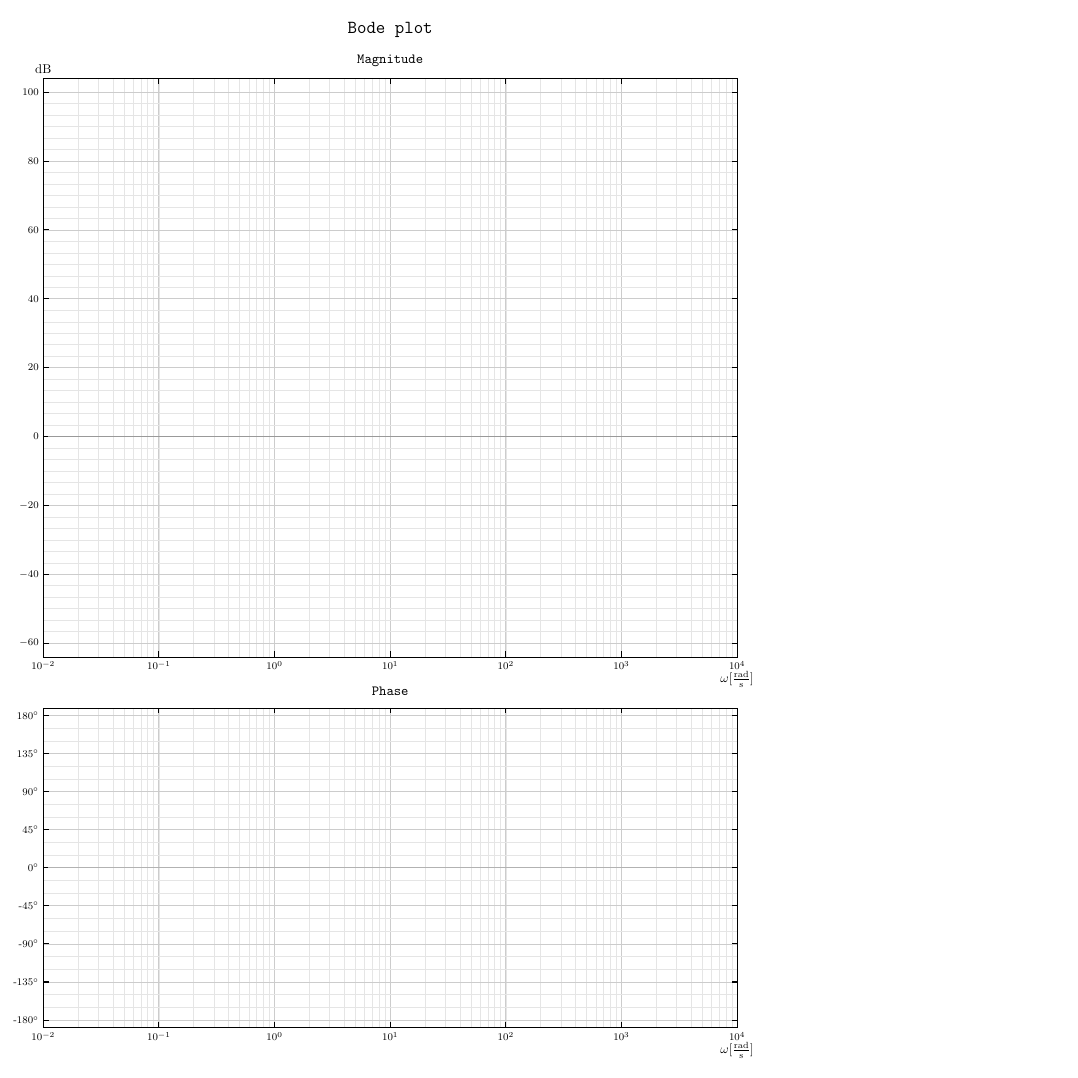
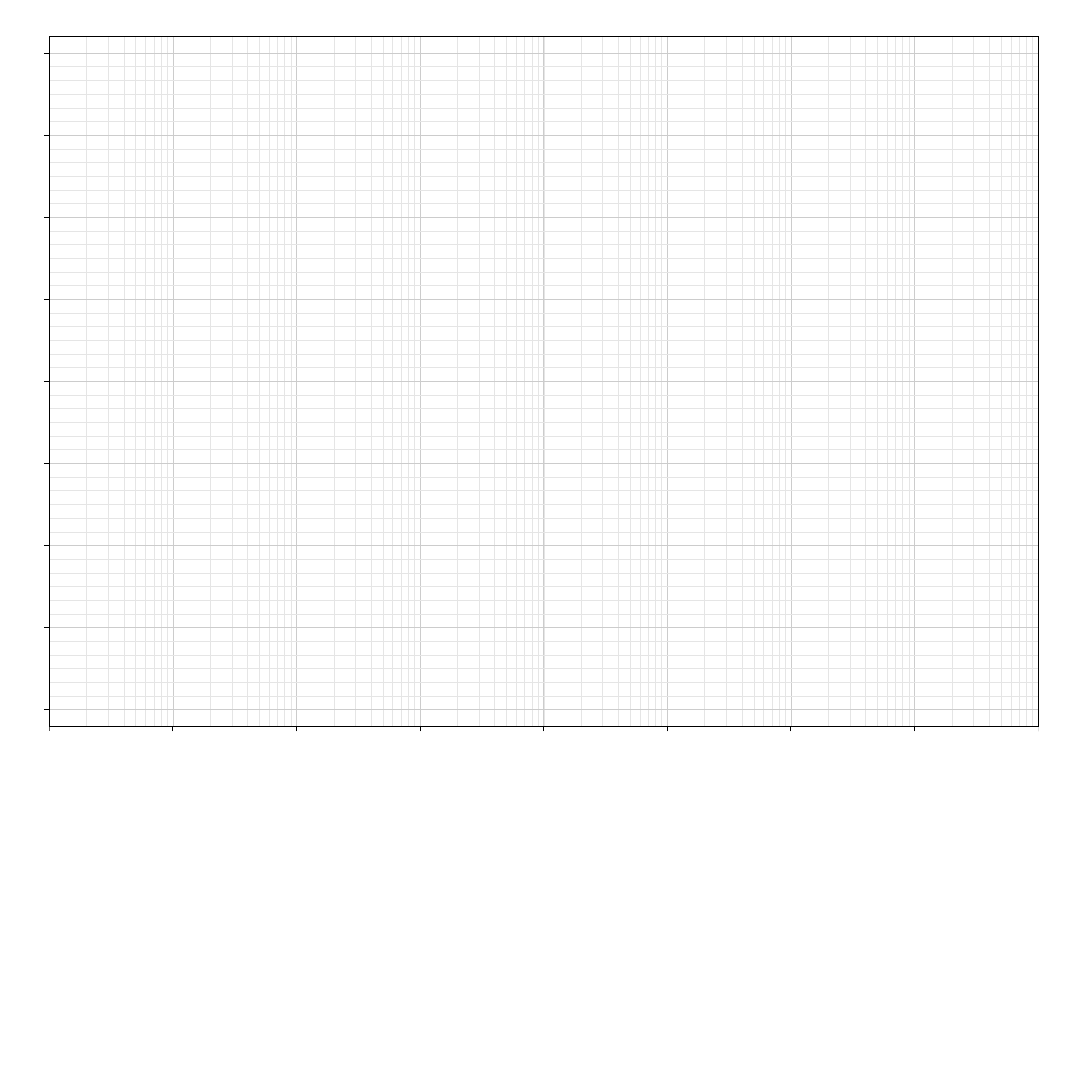
Before and after one commit to barsa-net/bode-plot-paper, a LaTeX paper (bode-plot.tex): the whole page, the shorter picture padded with empty space. Compiled offline with pdfLaTeX.

Commit message:
Semilog paper

```diff
--- a/bode-plot.tex
+++ b/bode-plot.tex
@@ -1,5 +1,5 @@
-\documentclass[a4paper]{amsart}
-\usepackage[top=0.5cm,bottom=0.5cm,left=0.25cm,right=0.5cm]{geometry}
+\documentclass[a4paper,landscape]{amsart}
+\usepackage[top=1cm,bottom=1cm,left=0.75cm,right=0.75cm]{geometry}
 \usepackage{siunitx}
 \usepackage{tikz}
 \usetikzlibrary{calc}
@@ -13,20 +13,28 @@
 		\begin{tikzpicture}
 		\begin{axis}[
 		name=magnitude,
-				title={\texttt{\large{Magnitude}}},
+		%title={\texttt{\large{Magnitude}}},
 		width=1.0225\linewidth,
-				height=0.59\paperheight,
+		height=0.98\paperheight,
 		xmode=log,
 		ymode=linear,
 		axis line style={latex-latex},
-				xlabel={$\omega$[\si[per-mode=fraction]{\radian\per\second}]},
+		%xlabel={$\omega$[\si[per-mode=fraction]{\radian\per\second}]},
 		xlabel style={at={(ticklabel* cs:1,8)},anchor=north},
-				ylabel={\si{\decibel}},
+		%ylabel={\si{\decibel}},
 		ylabel style={rotate=-90,at={(ticklabel* cs:1)},anchor=south},
-				xmin=1e-2,xmax=1e4,
+		xmin=1e-4,xmax=1e4,
 		ymin=-60,ymax=100,
 		enlarge y limits=0.025,
+		ytick align=outside,
+		xtick align=outside,
+		ytick pos=left,
+		xtick pos=left,
+		minor tick length=0pt,
 		ytick={-60,-40,...,100},
+		yticklabels={},
+		xticklabels={},
+		%ytick={-60,-40,...,100},
 		grid=both,
 		minor tick num=5,
 		grid style={line width=.4pt, draw=gray!20},
@@ -35,36 +43,9 @@
 		major grid style={line width=.6pt,draw=gray!40},
 		ticklabel style={font=\footnotesize}
 		]
-			\addplot[mark=none,line width=.8pt,gray!80,domain=0.011:9000]{0}; % Makes "0 axis" thicker
+		%\addplot[mark=none,line width=.8pt,gray!80,domain=0.011:9000]{0}; % Makes "0 axis" thicker
 		\end{axis}
-			\begin{axis}[
-				name=phase,
-				title={\texttt{\large{Phase}}},
-				at={($(magnitude.south)-(0,40)$)},
-				anchor=north,
-				width=1.0225\linewidth,
-				height=0.35\paperheight,
-				xmode=log,
-				ymode=linear,
-				axis line style={latex-latex},
-				xlabel={$\omega$[\si[per-mode=fraction]{\radian\per\second}]},
-				xlabel style={at={(ticklabel* cs:1,8)},anchor=north},
-				xmin=1e-2,xmax=1e4,
-				ymin=-180,ymax=180,
-				enlarge y limits=0.025,
-				ytick={-180,-135,...,180},
-				yticklabels={-180$^\circ$,-135$^\circ$,-90$^\circ$,-45$^\circ$,0$^\circ$,45$^\circ$,90$^\circ$,135$^\circ$,180$^\circ$},
-				grid=both,
-				minor tick num=2,
-				grid style={line width=.4pt, draw=gray!20},
-				minor tick style={line width=.4pt, draw=gray!20},
-				major tick style={line width=.8pt,draw=black},
-				major grid style={line width=.6pt,draw=gray!40},
-				ticklabel style={font=\footnotesize}
-			]
-			\addplot[mark=none,line width=.8pt,gray!60,domain=0.011:9000]{0};
-			\end{axis}
-			\node[above,font=\large\bfseries] at ($(magnitude.north)+(0,1)$) {\texttt{\LARGE{Bode plot}}};
+		%\node[above,font=\large\bfseries] at ($(magnitude.north)+(0,1)$) {\texttt{\LARGE{Semilog Paper}}};
 		\end{tikzpicture}
 	\end{figure}
 \end{document}
```
Lines whose indentation alone changed are shown as unchanged.
